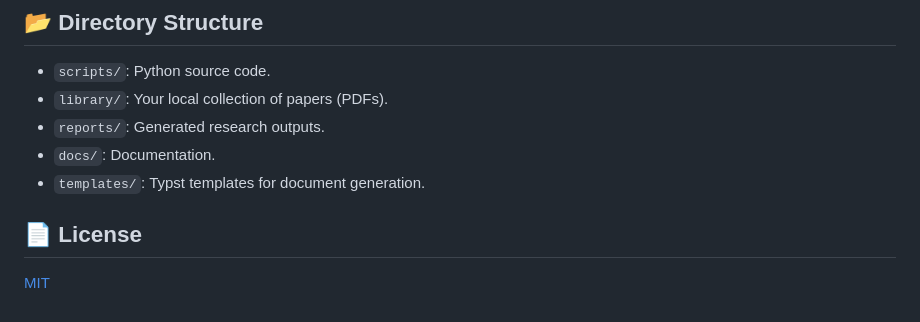
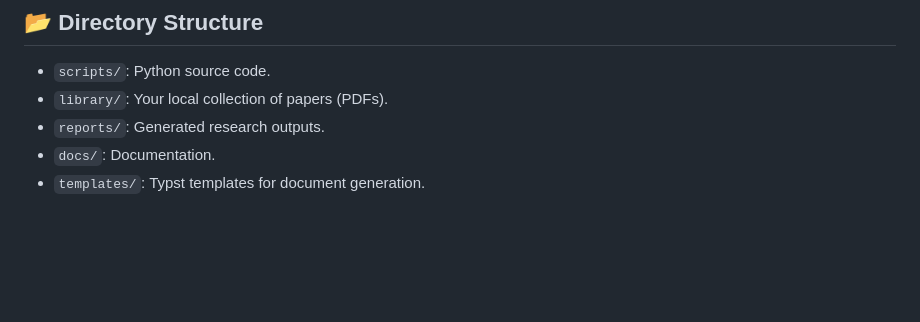
Before and after one commit to gbrlpzz/research-agent-cli, a Markdown page: README.md, the part around the change. GitHub-like rendering; blank space fills up the shorter version.

Commit message:
Delete License section from README
Removed License section from README.

```diff
--- a/README.md
+++ b/README.md
@@ -99,7 +99,3 @@ See [docs/architecture.md](docs/architecture.md) for a detailed breakdown of the
 - `reports/`: Generated research outputs.
 - `docs/`: Documentation.
 - `templates/`: Typst templates for document generation.
-
-## 📄 License
-
-[MIT](LICENSE)
```
